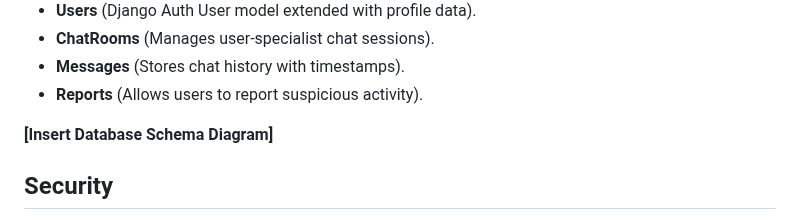
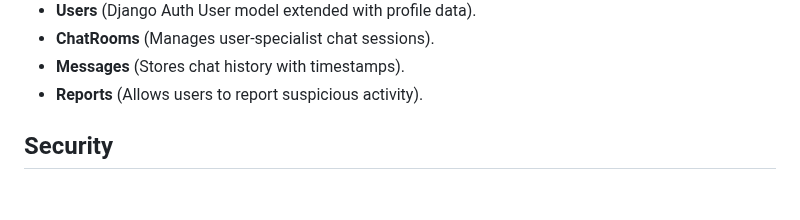
Before and after one commit to BogdanovaIV/unchained, a Markdown page: README.md, the part around one of its changes. Rendered like a GitHub page; blank space fills up the shorter version.

Commit message:
Update README with database schema and wireframes

```diff
--- a/README.md
+++ b/README.md
@@ -61,7 +84,6 @@ Admin users can log in via:
 - **Messages** (Stores chat history with timestamps).
 - **Reports** (Allows users to report suspicious activity).
 
-**[Insert Database Schema Diagram]**
 
 ## Security
 - **Authentication:** Django Allauth for login and registration.
```
Also changed, not shown: other parts of README.md (+25 -2 lines).
